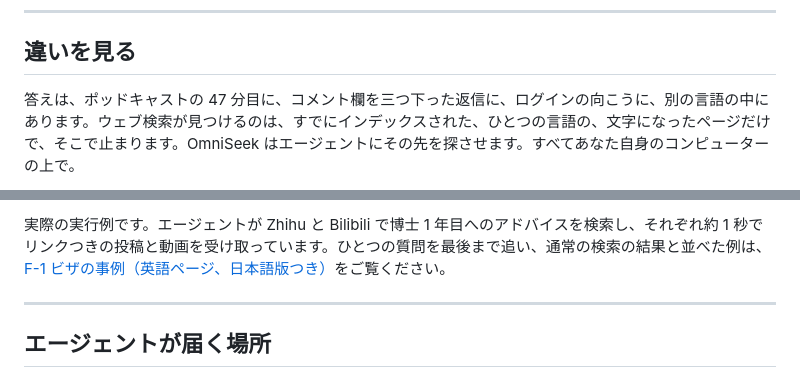
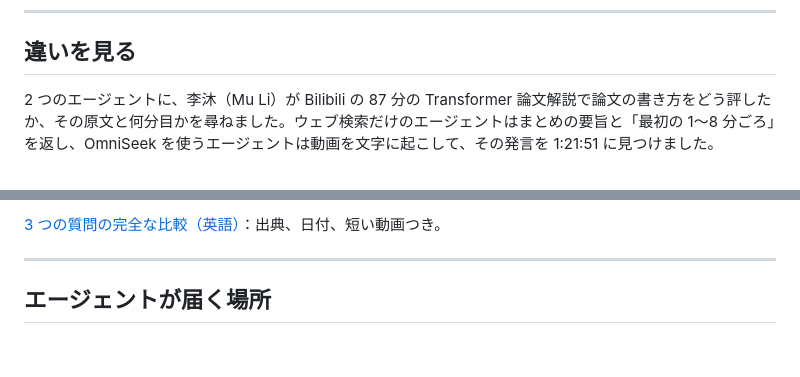
Before and after one commit to Battam1111/omniseek, a Markdown page: docs/i18n/README_ja.md, 2 parts joined by grey strips. Drawn GitHub-style; blank space fills up the shorter version.

```diff
--- a/docs/i18n/README_ja.md
+++ b/docs/i18n/README_ja.md
@@ -27,7 +27,7 @@ claude mcp add omniseek -- omniseek
 
 ## 違いを見る
 
-答えは、ポッドキャストの 47 分目に、コメント欄を三つ下った返信に、ログインの向こうに、別の言語の中にあります。ウェブ検索が見つけるのは、すでにインデックスされた、ひとつの言語の、文字になったページだけで、そこで止まります。OmniSeek はエージェントにその先を探させます。すべてあなた自身のコンピューターの上で。
+2 つのエージェントに、李沐（Mu Li）が Bilibili の 87 分の Transformer 論文解説で論文の書き方をどう評したか、その原文と何分目かを尋ねました。ウェブ検索だけのエージェントはまとめの要旨と「最初の 1〜8 分ごろ」を返し、OmniSeek を使うエージェントは動画を文字に起こして、その発言を 1:21:51 に見つけました。
 
 <p align="center">
   <picture>
@@ -36,7 +36,7 @@ claude mcp add omniseek -- omniseek
   </picture>
 </p>
 
-実際の実行例です。エージェントが Zhihu と Bilibili で博士 1 年目へのアドバイスを検索し、それぞれ約 1 秒でリンクつきの投稿と動画を受け取っています。ひとつの質問を最後まで追い、通常の検索の結果と並べた例は、[F-1 ビザの事例（英語ページ、日本語版つき）](../case-study.md#one-question-three-layers)をご覧ください。
+[3 つの質問の完全な比較（英語）](../compare.md)：出典、日付、短い動画つき。
 
 ---
 
```
Also changed, not shown: other parts of docs/i18n/README_ja.md (+2 -2 lines), README.md (+4 -4 lines), docs/compare.md (added, +20 -0 lines), docs/compare.zh.md (added, +20 -0 lines), docs/i18n/README_zh.md (+4 -4 lines), assets/demo/compare-en-dark-poster.png (added), assets/demo/compare-zh-dark-poster.png (added), 1 other file.
